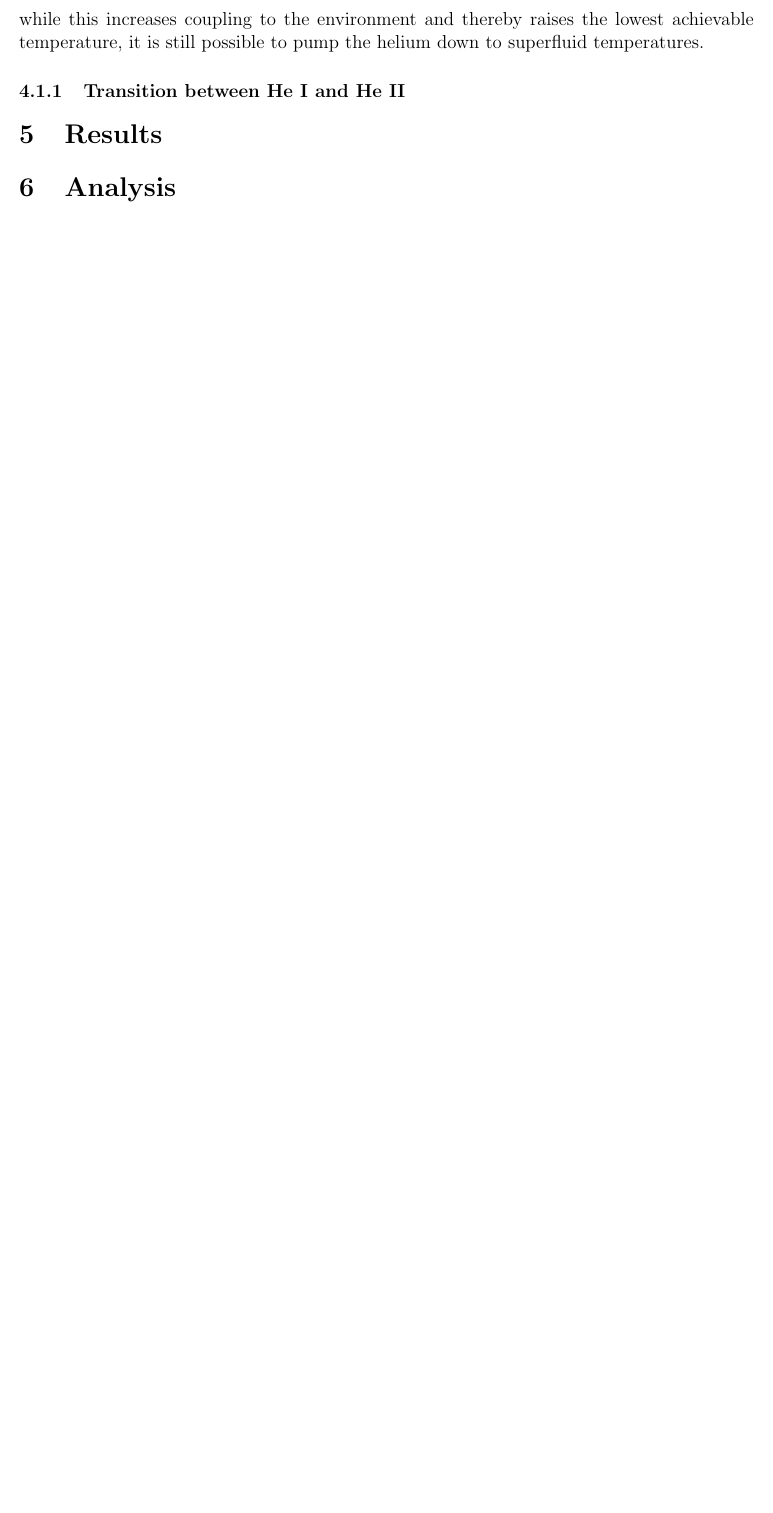
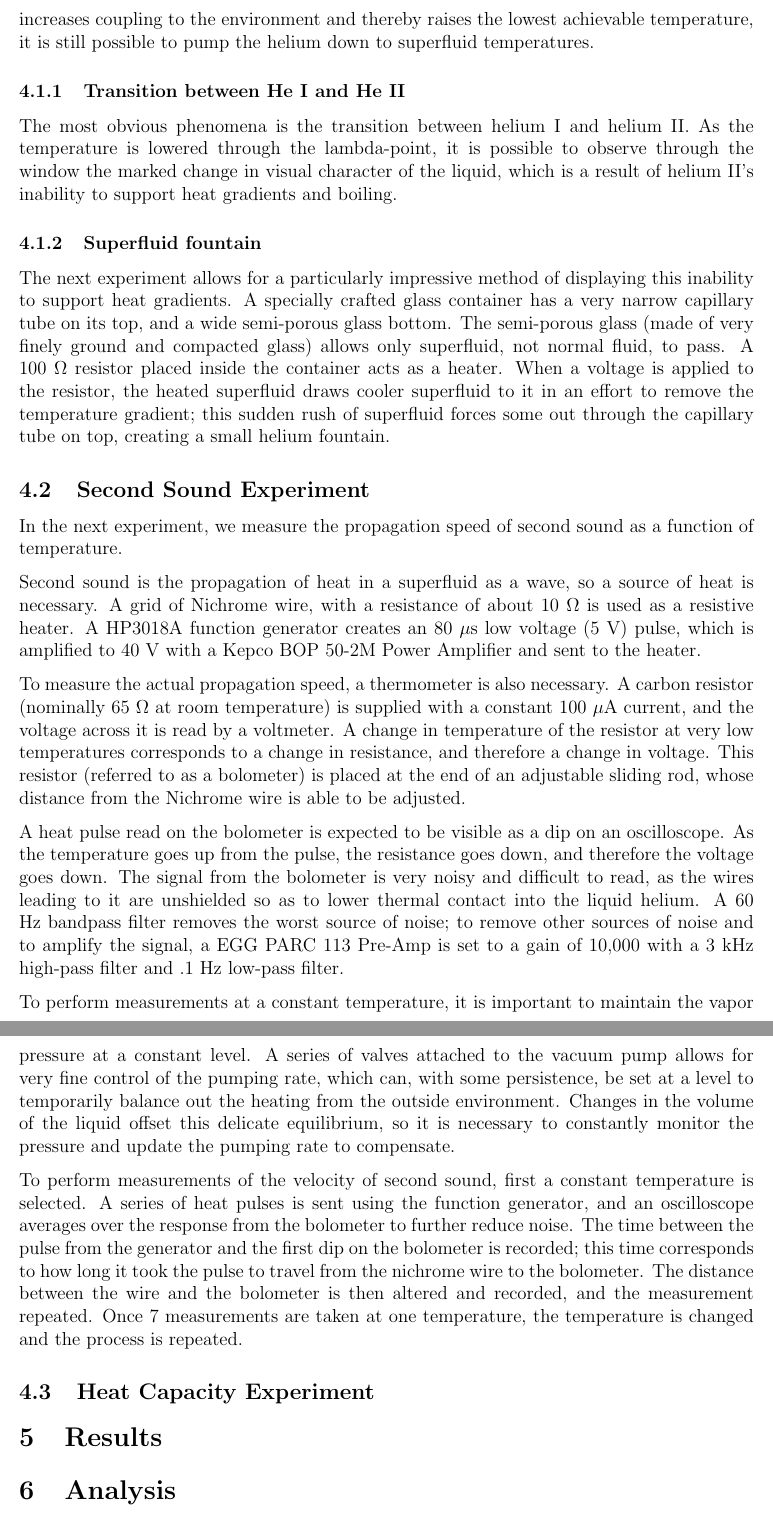
Before and after one commit to mswiatlo/phys191mms, a LaTeX document (He_writeup/writeup.tex, which reads He_writeup/experimental/experimental_body.tex): part of page 4 of 5 before the commit and two parts of pages 4 and 5 of 6 after it, the two joined at a grey line, cut so that both start at the same text, the shorter picture padded with empty space. Compiled offline with pdfLaTeX.

Commit message:
some changes

```diff
--- a/He_writeup/experimental/experimental_body.tex
+++ b/He_writeup/experimental/experimental_body.tex
@@ -1,12 +1,36 @@
-%Conclusion body
+%Experimental body
 %Created MB 04-12
 
 \section{Experimental}\label{experimental}
 
 Several features are common to all three experiments performed. Two separate dewars are used in the experiment; both are Precision Cryogenic Systems model PVS-337 LHe Vapo-Shield Dewars. Aluminized Mylar superinsulation provides isolation to the external environment. The preparatory procedure for all experiments is to precool the chosen dewar to 77 K using liquid nitrogen and then to fill the dewar with liquid helium. Temperature control of the liquid helium is achieved by pumping on the liquid with a vacuum pump: changing the vapor pressure also changes the temperature in a predictable manner, subject to a calibration found in (something).
 
+%note uniformity of temperature when pumping down
+
 \subsection{Visual Observation Experiments}
 
-The first experiment consisted of visual observations of different phenomena in superfluid helium. One helium dewar was available with a glass observation port near the bottom; while this increases coupling to the environment and thereby raises the lowest achievable temperature, it is still possible to pump the helium down to superfluid temperatures.
+The first experiment consisted of visual observations of different phenomena in superfluid helium. One helium dewar has a glass observation window near the bottom; while this increases coupling to the environment and thereby raises the lowest achievable temperature, it is still possible to pump the helium down to superfluid temperatures.
 
 \subsubsection{Transition between He I and He II}
+
+The most obvious phenomena is the transition between helium I and helium II. As the temperature is lowered through the lambda-point, it is possible to observe through the window the marked change in visual character of the liquid, which is a result of helium II's inability to support heat gradients and boiling.
+
+\subsubsection{Superfluid fountain}
+
+The next experiment allows for a particularly impressive method of displaying this inability to support heat gradients. A specially crafted glass container has a very narrow capillary tube on its top, and a wide semi-porous glass bottom. The semi-porous glass (made of very finely ground and compacted glass) allows only superfluid, not normal fluid, to pass. A 100 $\Omega$ resistor placed inside the container acts as a heater. When a voltage is applied to the resistor, the heated superfluid draws cooler superfluid to it in an effort to remove the temperature gradient; this sudden rush of superfluid forces some out through the capillary tube on top, creating a small helium fountain.
+
+\subsection{Second Sound Experiment}
+
+In the next experiment, we measure the propagation speed of second sound as a function of temperature.
+
+Second sound is the propagation of heat in a superfluid as a wave, so a source of heat is necessary. A grid of Nichrome wire, with a resistance of about 10 $\Omega$ is used as a resistive heater. A HP3018A function generator creates an 80 $\mu$s low voltage (5 V) pulse, which is amplified to 40 V with a Kepco BOP 50-2M Power Amplifier and sent to the heater.
+
+To measure the actual propagation speed, a thermometer is also necessary. A carbon resistor (nominally 65 $\Omega$ at room temperature) is supplied with a constant 100 $\mu$A current, and the voltage across it is read by a voltmeter. A change in temperature of the resistor at very low temperatures corresponds to a change in resistance, and therefore a change in voltage. This resistor (referred to as a bolometer) is placed at the end of an adjustable sliding rod, whose distance from the Nichrome wire is able to be adjusted.
+
+A heat pulse read on the bolometer is expected to be visible as a dip on an oscilloscope. As the temperature goes up from the pulse, the resistance goes down, and therefore the voltage goes down. The signal from the bolometer is very noisy and difficult to read, as the wires leading to it are unshielded so as to lower thermal contact into the liquid helium. A 60 Hz bandpass filter removes the worst source of noise; to remove other sources of noise and to amplify the signal, a EG&G PARC 113 Pre-Amp is set to a gain of 10,000 with a 3 kHz high-pass filter and .1 Hz low-pass filter.
+
+To perform measurements at a constant temperature, it is important to maintain the vapor pressure at a constant level. A series of valves attached to the vacuum pump allows for very fine control of the pumping rate, which can, with some persistence, be set at a level to temporarily balance out the heating from the outside environment. Changes in the volume of the liquid offset this delicate equilibrium, so it is necessary to constantly monitor the pressure and update the pumping rate to compensate.
+
+To perform measurements of the velocity of second sound, first a constant temperature is selected. A series of heat pulses is sent using the function generator, and an oscilloscope averages over the response from the bolometer to further reduce noise. The time between the pulse from the generator and the first dip on the bolometer is recorded; this time corresponds to how long it took the pulse to travel from the nichrome wire to the bolometer. The distance between the wire and the bolometer is then altered and recorded, and the measurement repeated. Once 7 measurements are taken at one temperature, the temperature is changed and the process is repeated.
+
+\subsection{Heat Capacity Experiment}
--- a/He_writeup/writeup.tex
+++ b/He_writeup/writeup.tex
@@ -1,7 +1,7 @@
 %Master document for paper.
-%Created MS 1/30
+%Created MS 4/12
 
-\documentclass[psfig,12pt,notitlepage]{article}
+\documentclass[12pt,notitlepage]{article}
 \usepackage[text={6.5in,9in},centering]{geometry}               % See geometry.pdf to learn the layout options. There are lots.
 \geometry{letterpaper}                   % ... or a4paper or a5paper or ...
 %\geometry{landscape}                % Activate for for rotated page geometry
@@ -15,7 +15,7 @@
 \usepackage{listings}
 \usepackage{epstopdf}
 \usepackage{epsfig}
-\usepackage{psfig}
+%\usepackage{psfig}
 \usepackage[dvips, bookmarks, colorlinks=true, linkcolor=blue, citecolor=blue, pdftitle={Investigation of the Properties of Superfluid He4}, pdfauthor={Baryakhtar, Schowalter, Swiatlowski}, pdfsubject={Physics 191 Lab Report}, pdfkeywords={helium, superfluid, physics, 191}]{hyperref}
 \DeclareGraphicsRule{.tif}{png}{.png}{`convert #1 `dirname #1`/`basename #1 .tif`.png}
 \usepackage{cite}
```
